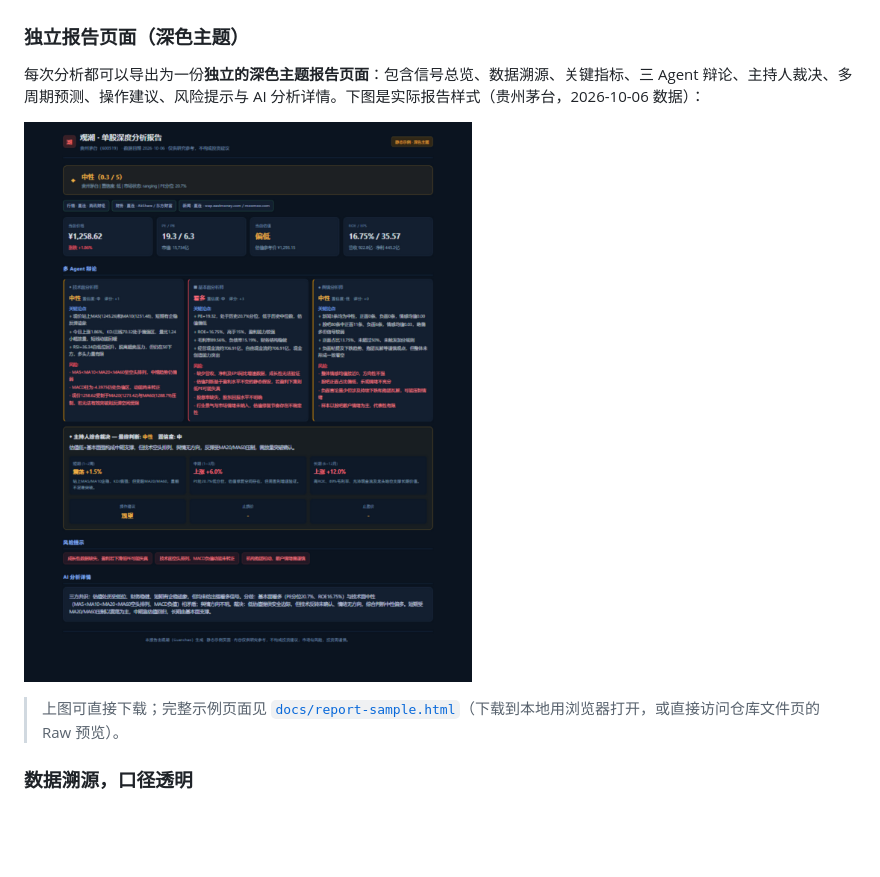
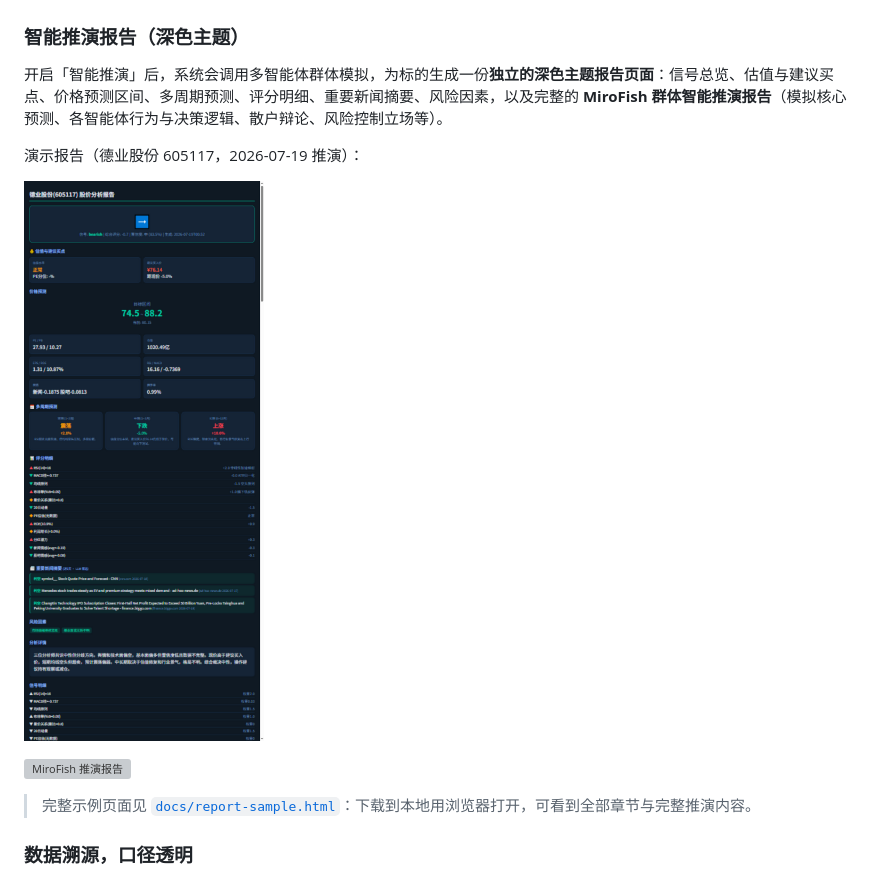
Before and after one commit to You-lie/a-share-research-workbench, a Markdown page: README.md, the part around the change. Drawn GitHub-style; pictures changed too: docs/screenshots/07-prediction-report-top.png (added), docs/screenshots/07-report-sample-dark.png (deleted); blank space fills up the shorter version; grey boxes are pictures that could not be loaded.

```diff
--- a/README.md
+++ b/README.md
@@ -15,13 +15,17 @@
 
 ![多 Agent 辩论](docs/screenshots/02-agent-debate.png)
 
-### 独立报告页面（深色主题）
+### 智能推演报告（深色主题）
 
-每次分析都可以导出为一份**独立的深色主题报告页面**：包含信号总览、数据溯源、关键指标、三 Agent 辩论、主持人裁决、多周期预测、操作建议、风险提示与 AI 分析详情。下图是实际报告样式（贵州茅台，2026-10-06 数据）：
+开启「智能推演」后，系统会调用多智能体群体模拟，为标的生成一份**独立的深色主题报告页面**：信号总览、估值与建议买点、价格预测区间、多周期预测、评分明细、重要新闻摘要、风险因素，以及完整的 **MiroFish 群体智能推演报告**（模拟核心预测、各智能体行为与决策逻辑、散户辩论、风险控制立场等）。
 
-[![报告示例](docs/screenshots/07-report-sample-dark.png)](docs/report-sample.html)
+演示报告（德业股份 605117，2026-07-19 推演）：
 
-> 上图可直接下载；完整示例页面见 [`docs/report-sample.html`](docs/report-sample.html)（下载到本地用浏览器打开，或直接访问仓库文件页的 Raw 预览）。
+![推演报告总览](docs/screenshots/07-prediction-report-top.png)
+
+![MiroFish 推演报告](docs/screenshots/08-prediction-mirofish-report.png)
+
+> 完整示例页面见 [`docs/report-sample.html`](docs/report-sample.html)：下载到本地用浏览器打开，可看到全部章节与完整推演内容。
 
 ### 数据溯源，口径透明
 行情、财务、新闻每一项都标注**数据来源、抓取时间、报告期和口径**；数据降级、使用备用源或缓存时会明确显示状态，绝不拿模拟数据冒充真实行情。
```
Also changed, not shown: README_EN.md (+8 -4 lines), 2 other files.
